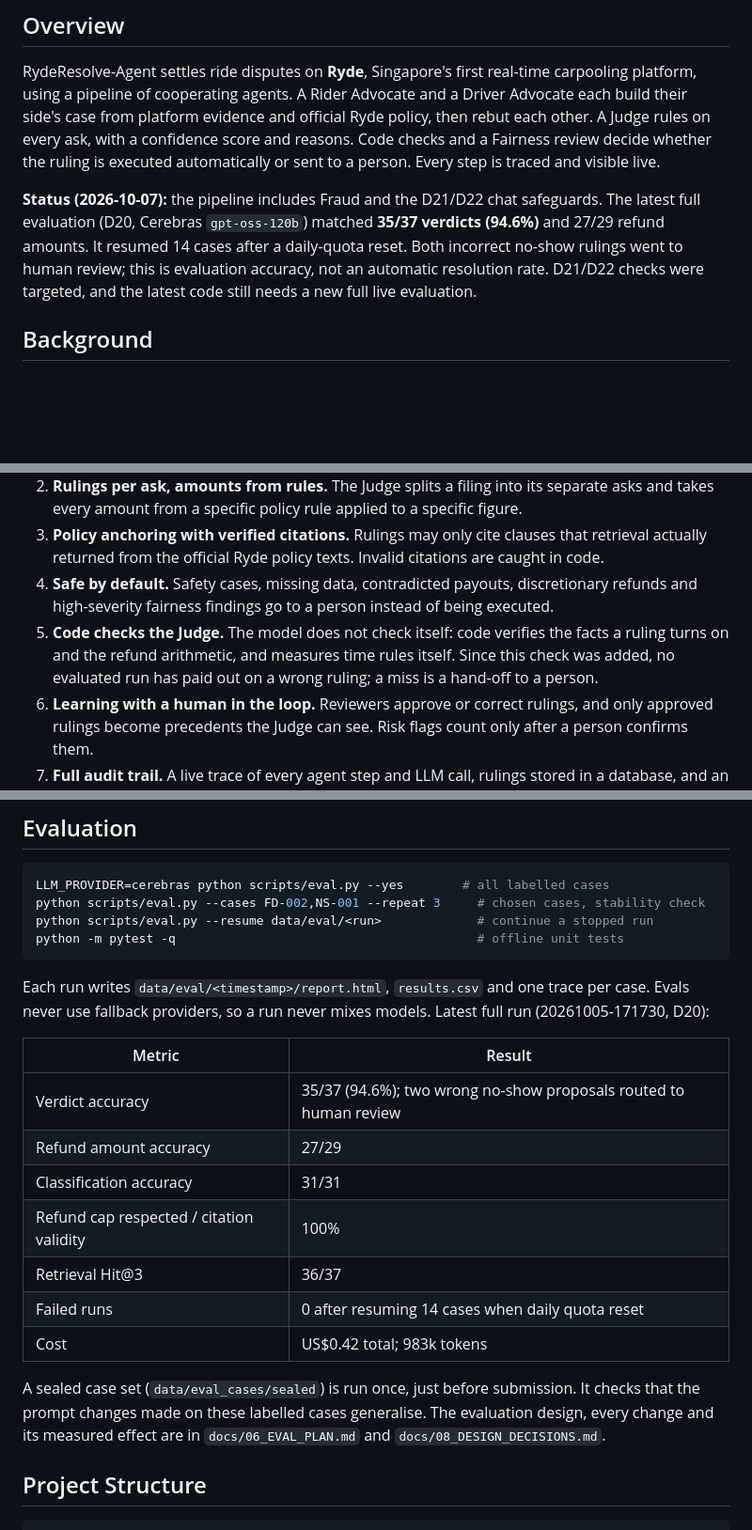
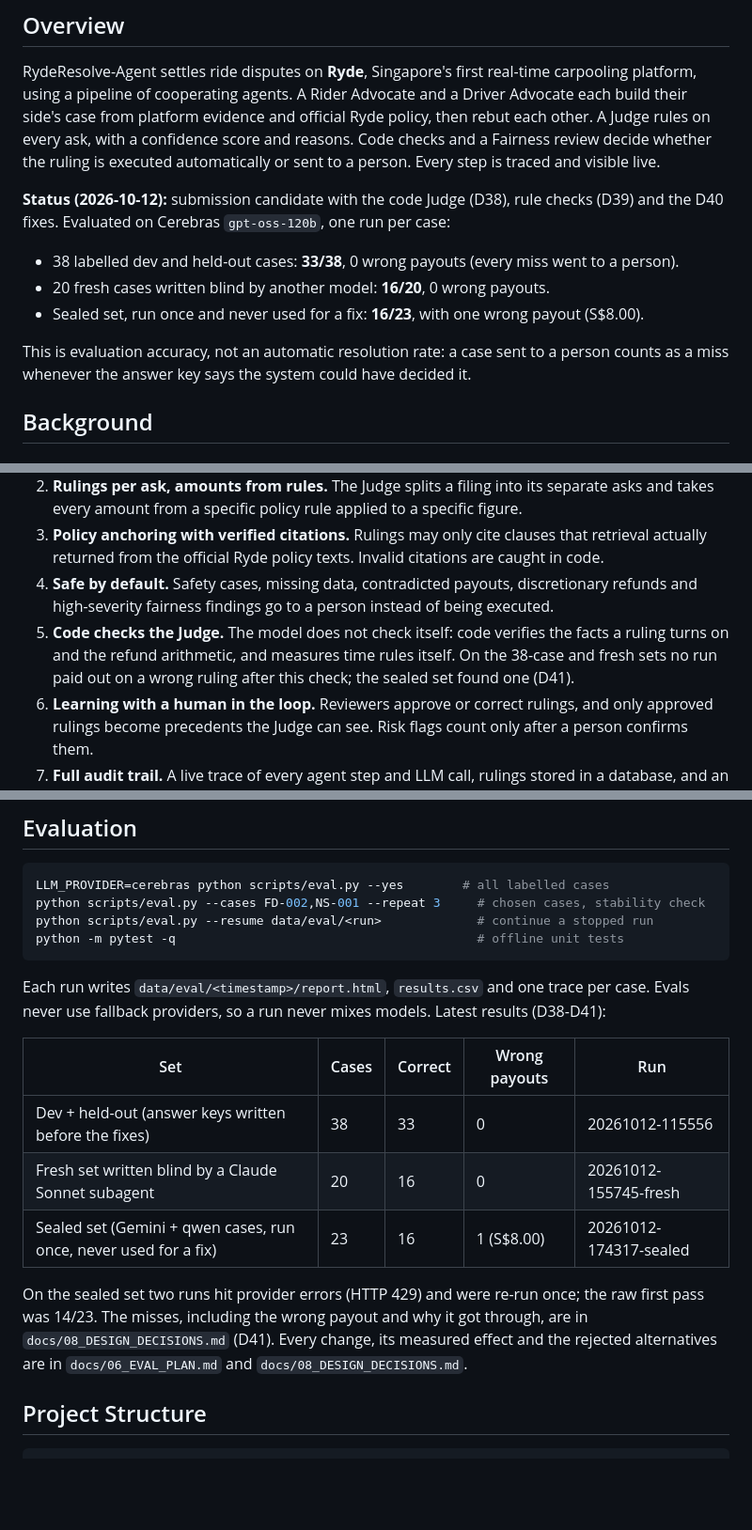
Before and after one commit to FENGFANCHEN-012/RydeResolve-Agent, a Markdown page: README.md, 3 parts joined by grey strips. Shown at 94% size. Drawn GitHub-style; blank space fills up the shorter version.

Commit message:
docs: README, figure, journal and submission draft with the fresh-set and sealed-set results

````diff
--- a/README.md
+++ b/README.md
@@ -21,11 +21,15 @@ rules on every ask, with a confidence score and reasons. Code checks and a Fairn
 whether the ruling is executed automatically or sent to a person. Every step is traced and
 visible live.
 
-**Status (2026-10-07):** the pipeline includes Fraud and the D21/D22 chat safeguards.
-The latest full evaluation (D20, Cerebras `gpt-oss-120b`) matched **35/37 verdicts (94.6%)**
-and 27/29 refund amounts. It resumed 14 cases after a daily-quota reset. Both incorrect
-no-show rulings went to human review; this is evaluation accuracy, not an automatic resolution
-rate. D21/D22 checks were targeted, and the latest code still needs a new full live evaluation.
+**Status (2026-10-12):** submission candidate with the code Judge (D38), rule checks (D39) and
+the D40 fixes. Evaluated on Cerebras `gpt-oss-120b`, one run per case:
+
+- 38 labelled dev and held-out cases: **33/38**, 0 wrong payouts (every miss went to a person).
+- 20 fresh cases written blind by another model: **16/20**, 0 wrong payouts.
+- Sealed set, run once and never used for a fix: **16/23**, with one wrong payout (S$8.00).
+
+This is evaluation accuracy, not an automatic resolution rate: a case sent to a person counts as a
+miss whenever the answer key says the system could have decided it.
 
 ## Background
 
@@ -81,8 +85,8 @@ Vector source: [`docs/architecture.svg`](docs/architecture.svg).
 4. **Safe by default.** Safety cases, missing data, contradicted payouts, discretionary refunds and
    high-severity fairness findings go to a person instead of being executed.
 5. **Code checks the Judge.** The model does not check itself: code verifies the facts a ruling
-   turns on and the refund arithmetic, and measures time rules itself. Since this check was added, no
-   evaluated run has paid out on a wrong ruling; a miss is a hand-off to a person.
+   turns on and the refund arithmetic, and measures time rules itself. On the 38-case and fresh sets
+   no run paid out on a wrong ruling after this check; the sealed set found one (D41).
 6. **Learning with a human in the loop.** Reviewers approve or correct rulings, and only approved
    rulings become precedents the Judge can see. Risk flags count only after a person confirms them.
 7. **Full audit trail.** A live trace of every agent step and LLM call, rulings stored in a database,
@@ -182,21 +186,18 @@ python -m pytest -q                                         # offline unit tests
 ```
 
 Each run writes `data/eval/<timestamp>/report.html`, `results.csv` and one trace per case. Evals
-never use fallback providers, so a run never mixes models. Latest full run (20261005-171730, D20):
+never use fallback providers, so a run never mixes models. Latest results (D38-D41):
 
-| Metric | Result |
-|--------|--------|
-| Verdict accuracy | 35/37 (94.6%); two wrong no-show proposals routed to human review |
-| Refund amount accuracy | 27/29 |
-| Classification accuracy | 31/31 |
-| Refund cap respected / citation validity | 100% |
-| Retrieval Hit@3 | 36/37 |
-| Failed runs | 0 after resuming 14 cases when daily quota reset |
-| Cost | US$0.42 total; 983k tokens |
+| Set | Cases | Correct | Wrong payouts | Run |
+|-----|-------|---------|---------------|-----|
+| Dev + held-out (answer keys written before the fixes) | 38 | 33 | 0 | 20261012-115556 |
+| Fresh set written blind by a Claude Sonnet subagent | 20 | 16 | 0 | 20261012-155745-fresh |
+| Sealed set (Gemini + qwen cases, run once, never used for a fix) | 23 | 16 | 1 (S$8.00) | 20261012-174317-sealed |
 
-A sealed case set (`data/eval_cases/sealed`) is run once, just before submission. It checks that
-the prompt changes made on these labelled cases generalise. The evaluation design, every change and its
-measured effect are in `docs/06_EVAL_PLAN.md` and `docs/08_DESIGN_DECISIONS.md`.
+On the sealed set two runs hit provider errors (HTTP 429) and were re-run once; the raw first pass
+was 14/23. The misses, including the wrong payout and why it got through, are in
+`docs/08_DESIGN_DECISIONS.md` (D41). Every change, its measured effect and the rejected
+alternatives are in `docs/06_EVAL_PLAN.md` and `docs/08_DESIGN_DECISIONS.md`.
 
 ## Project Structure
 
````
Also changed, not shown: docs/architecture.png, 3 other files.
